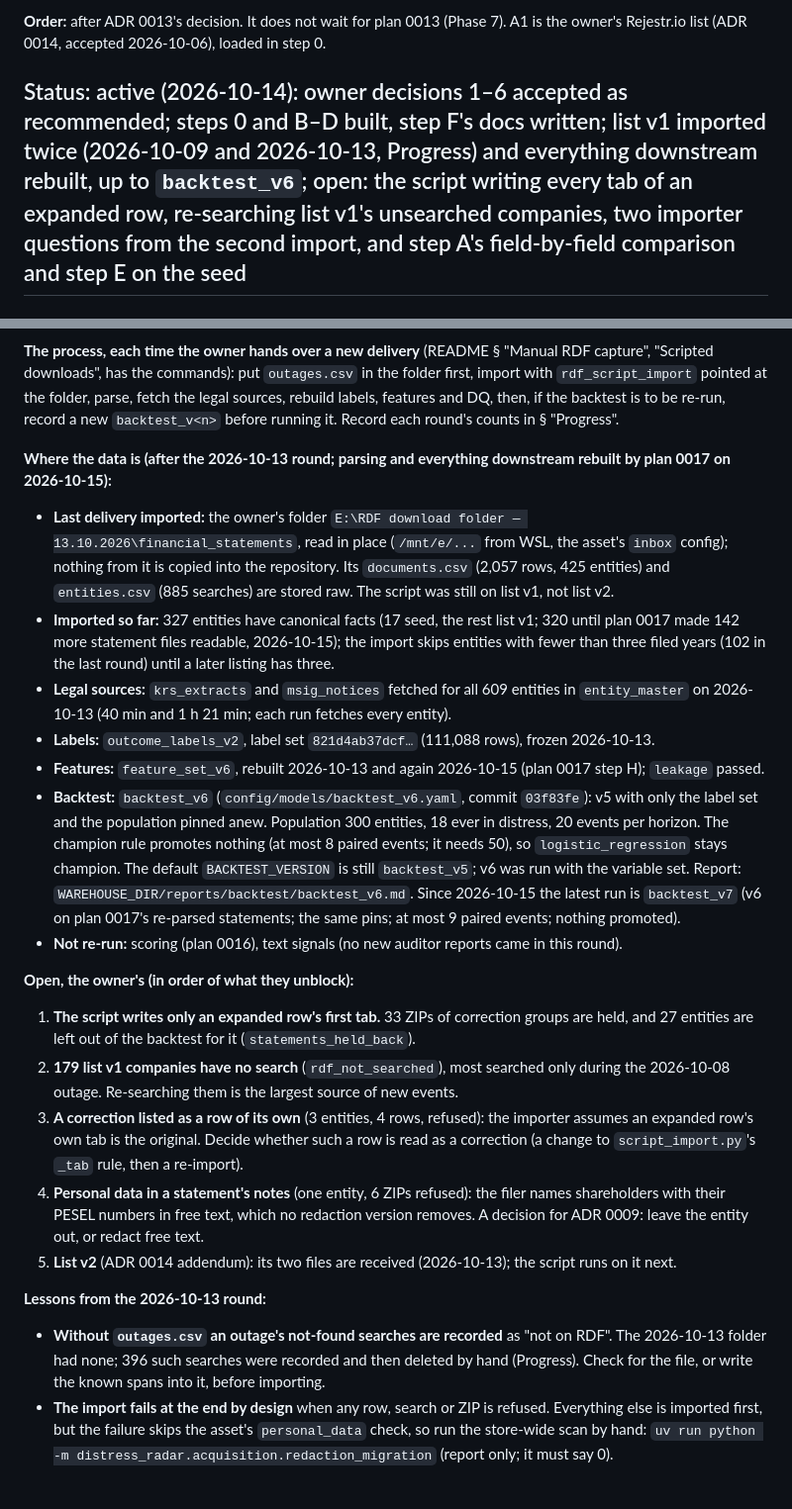
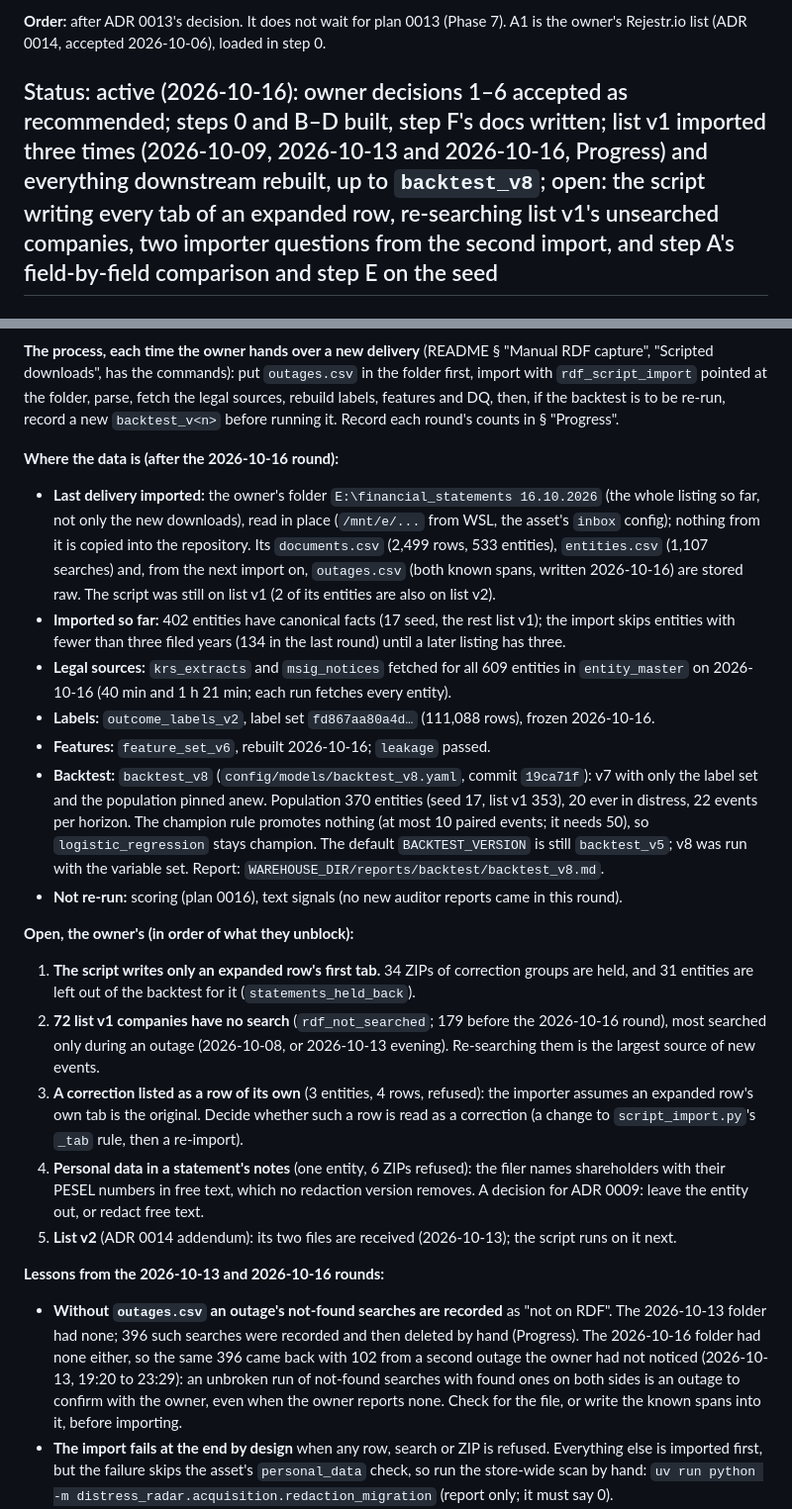
Before and after one commit to odrive881/Polish-Corporate-Distress-Radar, a Markdown page: docs/plans/0014-a3-scripted-rdf-download-import.md, 2 parts joined by grey strips. Shown at 99% size. Drawn GitHub-style; blank space fills up the shorter version.

Commit message:
Plan 0014: list v1's third import recorded (2026-10-16), up to backtest_v8
75 new entities with canonical facts (402 in all); 498 outage searches deleted with the owner's
approval, a second outage (2026-10-13 evening) found; backtest_v8 on 370 entities, 22 events per
horizon, nothing promoted.

Co-Authored-By: Claude Opus 5.5 <noreply@anthropic.com>

```diff
--- a/docs/plans/0014-a3-scripted-rdf-download-import.md
+++ b/docs/plans/0014-a3-scripted-rdf-download-import.md
@@ -12,5 +12,5 @@
 **Order:** after ADR 0013's decision. It does not wait for plan 0013 (Phase 7). A1 is the owner's
 Rejestr.io list (ADR 0014, accepted 2026-10-06), loaded in step 0.
 
-## Status: active (2026-10-14): owner decisions 1–6 accepted as recommended; steps 0 and B–D built, step F's docs written; list v1 imported twice (2026-10-09 and 2026-10-13, Progress) and everything downstream rebuilt, up to `backtest_v6`; open: the script writing every tab of an expanded row, re-searching list v1's unsearched companies, two importer questions from the second import, and step A's field-by-field comparison and step E on the seed
+## Status: active (2026-10-16): owner decisions 1–6 accepted as recommended; steps 0 and B–D built, step F's docs written; list v1 imported three times (2026-10-09, 2026-10-13 and 2026-10-16, Progress) and everything downstream rebuilt, up to `backtest_v8`; open: the script writing every tab of an expanded row, re-searching list v1's unsearched companies, two importer questions from the second import, and step A's field-by-field comparison and step E on the seed
 
@@ -21,33 +21,33 @@ downloads", has the commands): put `outages.csv` in the folder first, import wit
 the folder, parse, fetch the legal sources, rebuild labels, features and DQ, then, if the backtest is to be
 re-run, record a new `backtest_v<n>` before running it. Record each round's counts in § "Progress".
 
-**Where the data is (after the 2026-10-13 round; parsing and everything downstream rebuilt by plan 0017 on 2026-10-15):**
+**Where the data is (after the 2026-10-16 round):**
 
-- **Last delivery imported:** the owner's folder `E:\RDF download folder — 13.10.2026\financial_statements`,
-  read in place (`/mnt/e/...` from WSL, the asset's `inbox` config); nothing from it is copied into the
-  repository. Its `documents.csv` (2,057 rows, 425 entities) and `entities.csv` (885 searches) are stored raw.
-  The script was still on list v1, not list v2.
-- **Imported so far:** 327 entities have canonical facts (17 seed, the rest list v1; 320 until plan 0017 made
-  142 more statement files readable, 2026-10-15); the import skips
-  entities with fewer than three filed years (102 in the last round) until a later listing has three.
+- **Last delivery imported:** the owner's folder `E:\financial_statements 16.10.2026` (the whole listing so
+  far, not only the new downloads), read in place (`/mnt/e/...` from WSL, the asset's `inbox` config); nothing
+  from it is copied into the repository. Its `documents.csv` (2,499 rows, 533 entities), `entities.csv`
+  (1,107 searches) and, from the next import on, `outages.csv` (both known spans, written 2026-10-16) are
+  stored raw. The script was still on list v1 (2 of its entities are also on list v2).
+- **Imported so far:** 402 entities have canonical facts (17 seed, the rest list v1); the import skips
+  entities with fewer than three filed years (134 in the last round) until a later listing has three.
 - **Legal sources:** `krs_extracts` and `msig_notices` fetched for all 609 entities in `entity_master` on
-  2026-10-13 (40 min and 1 h 21 min; each run fetches every entity).
-- **Labels:** `outcome_labels_v2`, label set `821d4ab37dcf…` (111,088 rows), frozen 2026-10-13.
-- **Features:** `feature_set_v6`, rebuilt 2026-10-13 and again 2026-10-15 (plan 0017 step H); `leakage` passed.
-- **Backtest:** `backtest_v6` (`config/models/backtest_v6.yaml`, commit `03f83fe`): v5 with only the label set
-  and the population pinned anew. Population 300 entities, 18 ever in distress, 20 events per horizon. The
-  champion rule promotes nothing (at most 8 paired events; it needs 50), so `logistic_regression` stays
-  champion. The default `BACKTEST_VERSION` is still `backtest_v5`; v6 was run with the variable set. Report:
-  `WAREHOUSE_DIR/reports/backtest/backtest_v6.md`. Since 2026-10-15 the latest run is `backtest_v7` (v6 on plan
-  0017's re-parsed statements; the same pins; at most 9 paired events; nothing promoted).
+  2026-10-16 (40 min and 1 h 21 min; each run fetches every entity).
+- **Labels:** `outcome_labels_v2`, label set `fd867aa80a4d…` (111,088 rows), frozen 2026-10-16.
+- **Features:** `feature_set_v6`, rebuilt 2026-10-16; `leakage` passed.
+- **Backtest:** `backtest_v8` (`config/models/backtest_v8.yaml`, commit `19ca71f`): v7 with only the label set
+  and the population pinned anew. Population 370 entities (seed 17, list v1 353), 20 ever in distress, 22
+  events per horizon. The champion rule promotes nothing (at most 10 paired events; it needs 50), so
+  `logistic_regression` stays champion. The default `BACKTEST_VERSION` is still `backtest_v5`; v8 was run with
+  the variable set. Report: `WAREHOUSE_DIR/reports/backtest/backtest_v8.md`.
 - **Not re-run:** scoring (plan 0016), text signals (no new auditor reports came in this round).
 
 **Open, the owner's (in order of what they unblock):**
 
-1. **The script writes only an expanded row's first tab.** 33 ZIPs of correction groups are held, and 27
+1. **The script writes only an expanded row's first tab.** 34 ZIPs of correction groups are held, and 31
    entities are left out of the backtest for it (`statements_held_back`).
-2. **179 list v1 companies have no search** (`rdf_not_searched`), most searched only during the 2026-10-08
-   outage. Re-searching them is the largest source of new events.
+2. **72 list v1 companies have no search** (`rdf_not_searched`; 179 before the 2026-10-16 round), most
+   searched only during an outage (2026-10-08, or 2026-10-13 evening). Re-searching them is the largest
+   source of new events.
 3. **A correction listed as a row of its own** (3 entities, 4 rows, refused): the importer assumes an expanded
    row's own tab is the original. Decide whether such a row is read as a correction (a change to
    `script_import.py`'s `_tab` rule, then a re-import).
@@ -56,10 +56,13 @@ re-run, record a new `backtest_v<n>` before running it. Record each round's coun
    entity out, or redact free text.
 5. **List v2** (ADR 0014 addendum): its two files are received (2026-10-13); the script runs on it next.
 
-**Lessons from the 2026-10-13 round:**
+**Lessons from the 2026-10-13 and 2026-10-16 rounds:**
 
 - **Without `outages.csv` an outage's not-found searches are recorded** as "not on RDF". The 2026-10-13 folder
-  had none; 396 such searches were recorded and then deleted by hand (Progress). Check for the file, or write
+  had none; 396 such searches were recorded and then deleted by hand (Progress). The 2026-10-16 folder had
+  none either, so the same 396 came back with 102 from a second outage the owner had not noticed (2026-10-13,
+  19:20 to 23:29): an unbroken run of not-found searches with found ones on both sides is an outage to
+  confirm with the owner, even when the owner reports none. Check for the file, or write
   the known spans into it, before importing.
 - **The import fails at the end by design** when any row, search or ZIP is refused. Everything else is imported
   first, but the failure skips the asset's `personal_data` check, so run the store-wide scan by hand:
```
Also changed, not shown: other parts of docs/plans/0014-a3-scripted-rdf-download-import.md (+28 -1 lines), DIRECTORY_STRUCTURE.md (+1 -0 lines).
